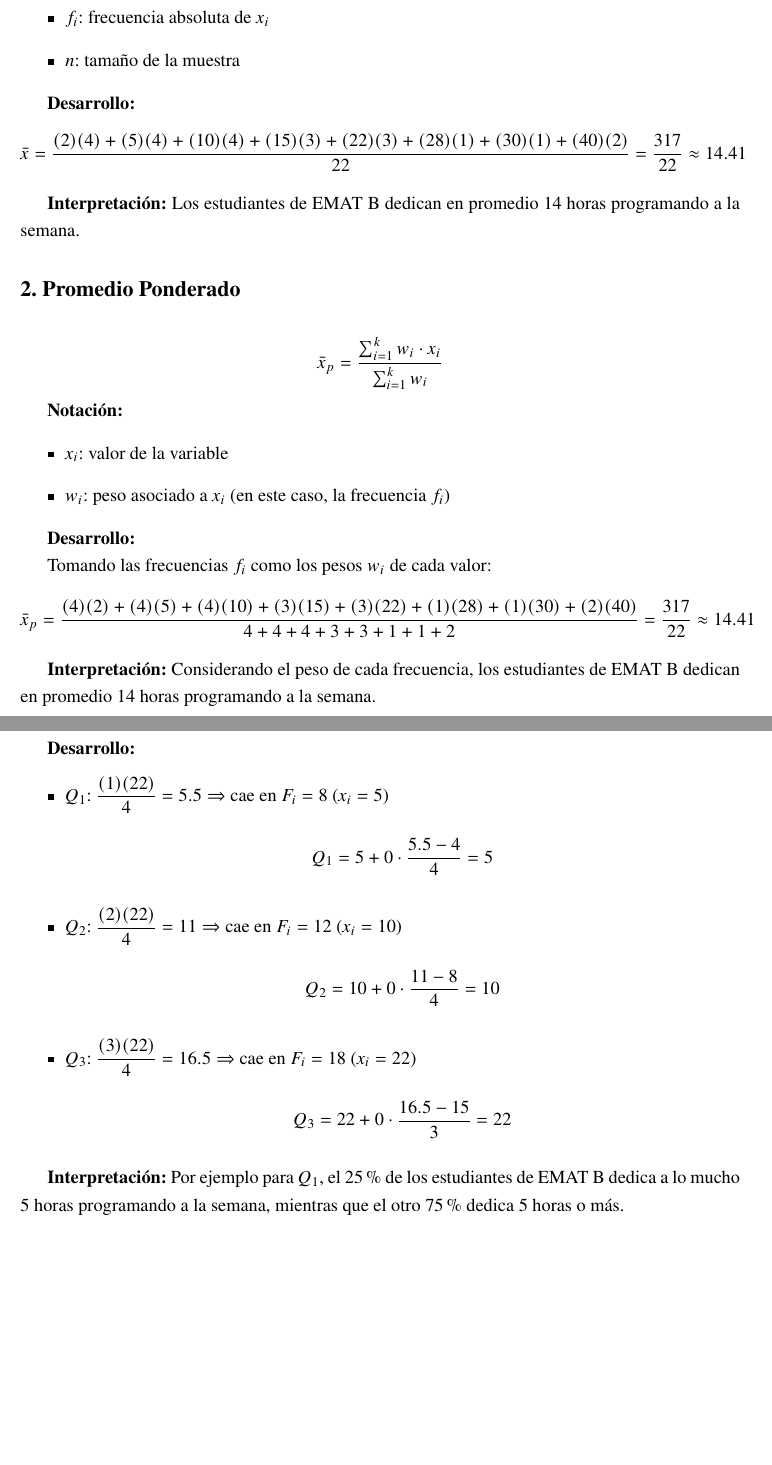
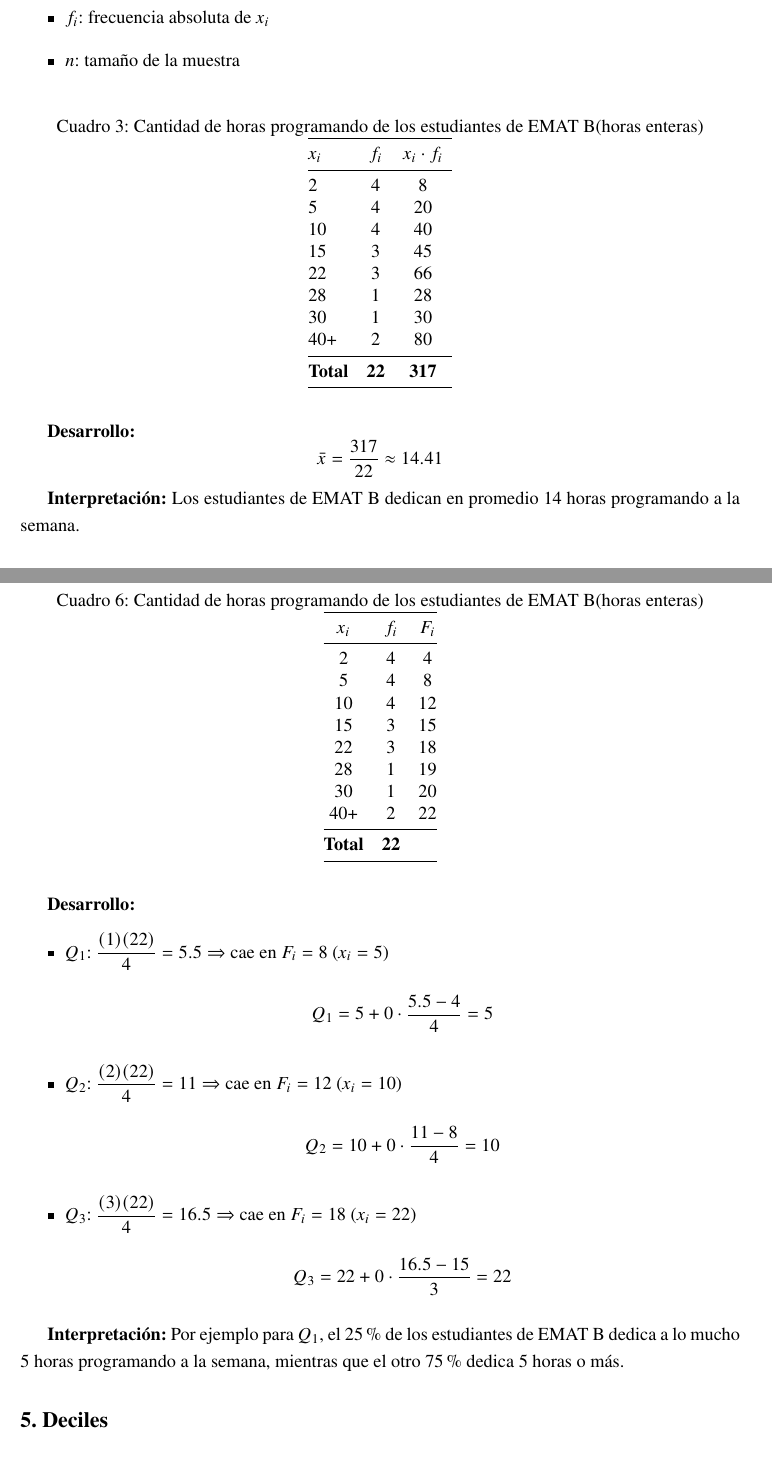
Before and after one commit to camiloSis/EMAT-B-TALLER-, a LaTeX document (main.tex): two parts of pages 5 and 7 of 9 before the commit and two parts of pages 5 and 8 of 11 after it, joined at a grey line, cut so that both start at the same text, the shorter picture padded with empty space. Compiled offline with pdfLaTeX.

Commit message:
corrigiendo tablas

```diff
--- a/main.tex
+++ b/main.tex
@@ -187,34 +187,36 @@
     \item $n$: tamaño de la muestra
 \end{itemize}
 
+\begin{table}[H]
+    \centering
+    \caption{Cantidad de horas programando de los estudiantes de EMAT B(horas enteras)}
+    \label{tab:media-horas-programando}
+    \begin{tabular}{@{}lccc@{}}
+        \toprule
+        $x_i$ & $f_i$ & $x_i \cdot f_i$ \\
+        \midrule
+        2 & 4 & 8 \\
+        5 & 4 & 20 \\
+        10 & 4 & 40 \\
+        15 & 3 & 45 \\
+        22 & 3 & 66 \\
+        28 & 1 & 28 \\
+        30 & 1 & 30 \\
+        40+ & 2 & 80 \\
+        \midrule
+        \textbf{Total} & \textbf{22} & \textbf{317} \\
+        \bottomrule
+    \end{tabular}
+\end{table}
+
 \textbf{Desarrollo:}
 \begin{equation*}
-    \bar{x} = \frac{(2)(4)+(5)(4)+(10)(4)+(15)(3)+(22)(3)+(28)(1)+(30)(1)+(40)(2)}{22} = \frac{317}{22} \approx 14.41
+    \bar{x} = \frac{317}{22} \approx 14.41
 \end{equation*}
 
 \textbf{Interpretación:} Los estudiantes de EMAT B dedican en promedio 14 horas programando a la semana.
 
-\subsection*{2. Promedio Ponderado}
-\begin{equation*}
-    \bar{x}_p = \frac{\sum_{i=1}^{k} w_i \cdot x_i}{\sum_{i=1}^{k} w_i}
-\end{equation*}
-
-\textbf{Notación:}
-\begin{itemize}
-    \item $x_i$: valor de la variable
-    \item $w_i$: peso asociado a $x_i$ (en este caso, la frecuencia $f_i$)
-\end{itemize}
-
-\textbf{Desarrollo:}
-
-Tomando las frecuencias $f_i$ como los pesos $w_i$ de cada valor:
-\begin{equation*}
-    \bar{x}_p = \frac{(4)(2)+(4)(5)+(4)(10)+(3)(15)+(3)(22)+(1)(28)+(1)(30)+(2)(40)}{4+4+4+3+3+1+1+2} = \frac{317}{22} \approx 14.41
-\end{equation*}
-
-\textbf{Interpretación:} Considerando el peso de cada frecuencia, los estudiantes de EMAT B dedican en promedio 14 horas programando a la semana.
-
-\subsection*{3. Mediana (Md)}
+\subsection*{2. Mediana (Md)}
 \begin{equation*}
     \text{Posición} = \frac{n}{2}
 \end{equation*}
@@ -271,6 +317,28 @@ La frecuencia máxima es $f_i = 4$, alcanzada por tres valores: $x_i = 2$, $x_i
     \item $F_{i-1}$: frecuencia acumulada de la fila anterior
     \item $f_i$: frecuencia absoluta de la fila donde se ubica la posición
 \end{itemize}
+
+\begin{table}[H]
+    \centering
+    \caption{Cantidad de horas programando de los estudiantes de EMAT B(horas enteras)}
+    \label{tab:mediana-cuantiles-horas}
+    \begin{tabular}{@{}ccc@{}}
+        \toprule
+        $x_i$ & $f_i$ & $F_i$ \\
+        \midrule
+        2 & 4 & 4 \\
+        5 & 4 & 8 \\
+        10 & 4 & 12 \\
+        15 & 3 & 15 \\
+        22 & 3 & 18 \\
+        28 & 1 & 19 \\
+        30 & 1 & 20 \\
+        40+ & 2 & 22 \\
+        \midrule
+        \textbf{Total} & \textbf{22} & \\
+        \bottomrule
+    \end{tabular}
+\end{table}
 
 \textbf{Desarrollo:}
 
@@ -291,7 +359,7 @@ La frecuencia máxima es $f_i = 4$, alcanzada por tres valores: $x_i = 2$, $x_i
 
 \textbf{Interpretación:} Por ejemplo para $Q_1$, el 25\% de los estudiantes de EMAT B dedica a lo mucho 5 horas programando a la semana, mientras que el otro 75\% dedica 5 horas o más.
 
-\subsection*{6. Deciles}
+\subsection*{5. Deciles}
 \begin{equation*}
     D_j = L_i + a \cdot \frac{\left(\dfrac{j \cdot m}{10}\right) - F_{i-1}}{f_i}
 \end{equation*}
```
Also changed, not shown: main.pdf, main.tex (94 more changed lines), 4 other files.
